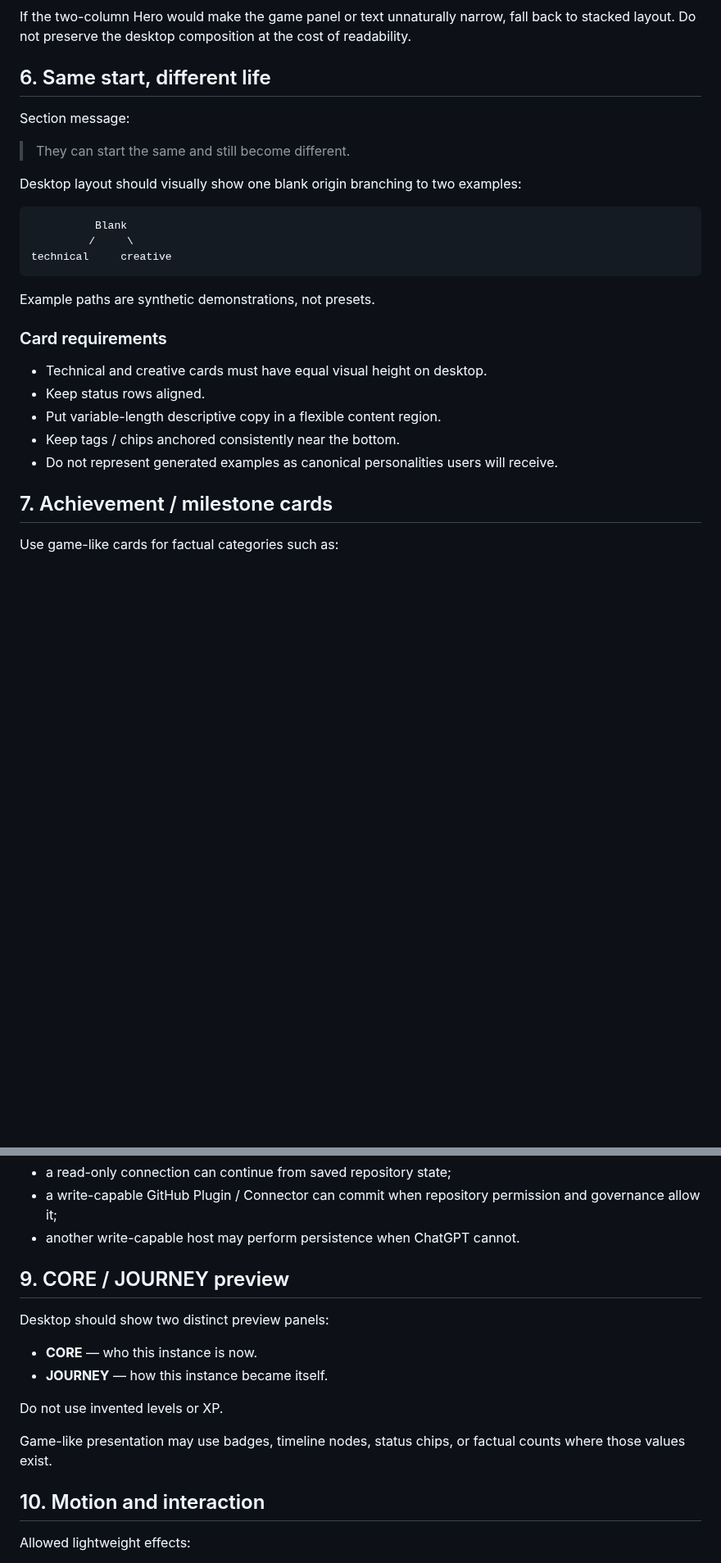
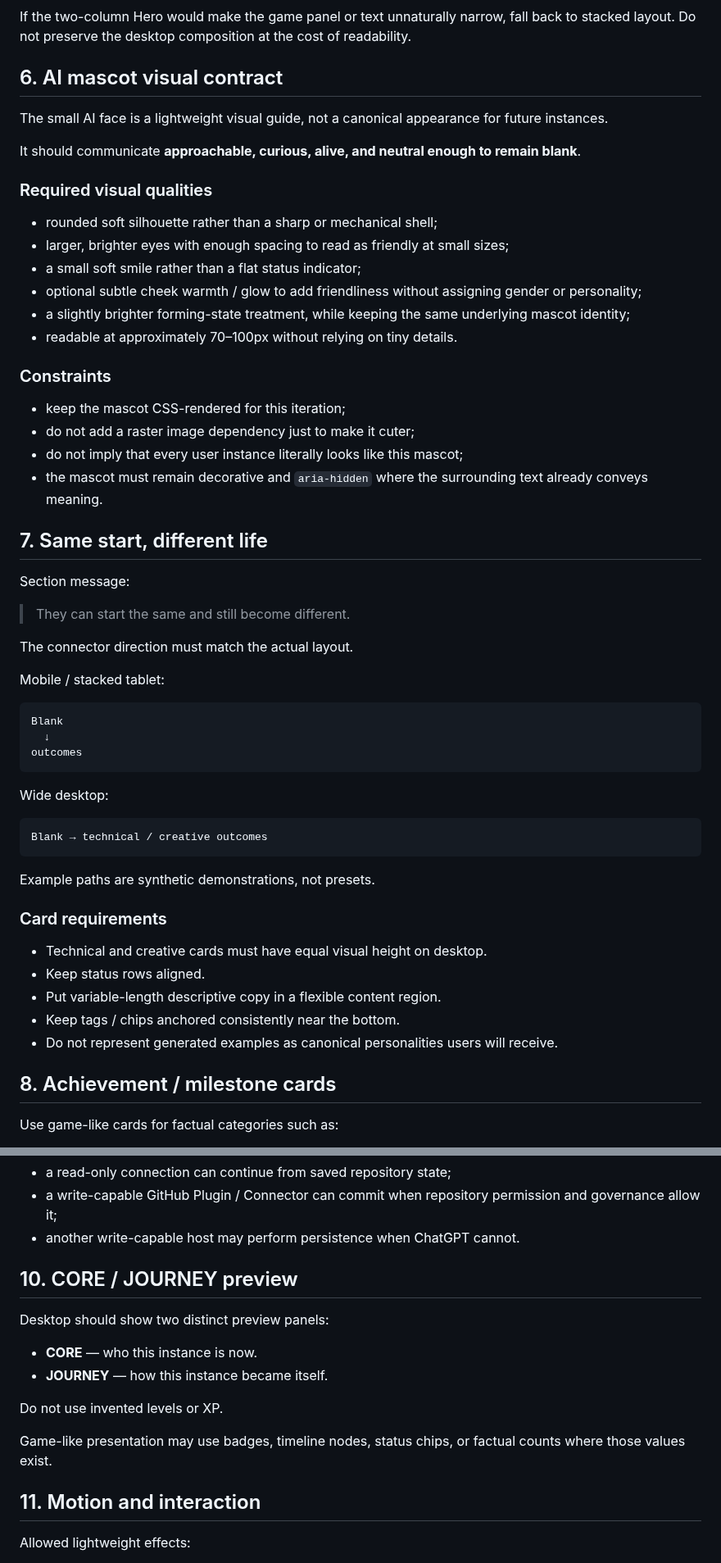
Before and after one commit to c-a-p-engineer/tsuzuri-harness, a Markdown page: docs/GAME-LANDING-PAGE-UI-SPEC.md, 2 parts joined by grey strips. Shown at 82% size. Rendered like a GitHub page; blank space fills up the shorter version.

````diff
--- a/docs/GAME-LANDING-PAGE-UI-SPEC.md
+++ b/docs/GAME-LANDING-PAGE-UI-SPEC.md
@@ -138,18 +155,48 @@ The demo is synthetic. It must not imply that a specific name, memory, or skill
 
 If the two-column Hero would make the game panel or text unnaturally narrow, fall back to stacked layout. Do not preserve the desktop composition at the cost of readability.
 
-## 6. Same start, different life
+## 6. AI mascot visual contract
+
+The small AI face is a lightweight visual guide, not a canonical appearance for future instances.
+
+It should communicate **approachable, curious, alive, and neutral enough to remain blank**.
+
+### Required visual qualities
+
+- rounded soft silhouette rather than a sharp or mechanical shell;
+- larger, brighter eyes with enough spacing to read as friendly at small sizes;
+- a small soft smile rather than a flat status indicator;
+- optional subtle cheek warmth / glow to add friendliness without assigning gender or personality;
+- a slightly brighter forming-state treatment, while keeping the same underlying mascot identity;
+- readable at approximately 70–100px without relying on tiny details.
+
+### Constraints
+
+- keep the mascot CSS-rendered for this iteration;
+- do not add a raster image dependency just to make it cuter;
+- do not imply that every user instance literally looks like this mascot;
+- the mascot must remain decorative and `aria-hidden` where the surrounding text already conveys meaning.
+
+## 7. Same start, different life
 
 Section message:
 
 > They can start the same and still become different.
 
-Desktop layout should visually show one blank origin branching to two examples:
+The connector direction must match the actual layout.
+
+Mobile / stacked tablet:
 
 ```text
-          Blank
-         /     \
-technical     creative
+Blank
+  ↓
+outcomes
+```
+
+Wide desktop:
+
+```text
+Blank → technical / creative outcomes
 ```
 
 Example paths are synthetic demonstrations, not presets.
@@ -162,7 +209,7 @@ Example paths are synthetic demonstrations, not presets.
 - Keep tags / chips anchored consistently near the bottom.
 - Do not represent generated examples as canonical personalities users will receive.
 
-## 7. Achievement / milestone cards
+## 8. Achievement / milestone cards
 
 Use game-like cards for factual categories such as:
 
@@ -204,7 +251,7 @@ Explain GitHub persistence accurately:
 - a write-capable GitHub Plugin / Connector can commit when repository permission and governance allow it;
 - another write-capable host may perform persistence when ChatGPT cannot.
 
-## 9. CORE / JOURNEY preview
+## 10. CORE / JOURNEY preview
 
 Desktop should show two distinct preview panels:
 
@@ -215,7 +262,7 @@ Do not use invented levels or XP.
 
 Game-like presentation may use badges, timeline nodes, status chips, or factual counts where those values exist.
 
-## 10. Motion and interaction
+## 11. Motion and interaction
 
 Allowed lightweight effects:
 
````
Also changed, not shown: other parts of docs/GAME-LANDING-PAGE-UI-SPEC.md (+48 -24 lines).
